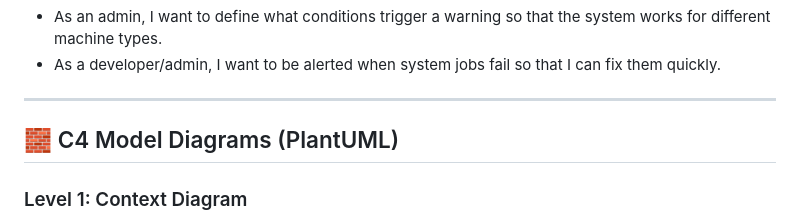
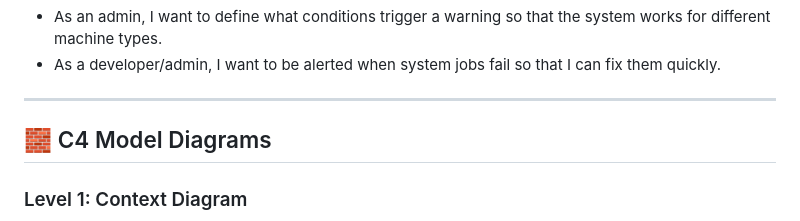
Before and after one commit to opielapatryk/prod-automation, a Markdown page: readme.md, the part around the change. Drawn GitHub-style.

```diff
--- a/readme.md
+++ b/readme.md
@@ -106,7 +106,7 @@
 
 ---
 
-## 🧱 C4 Model Diagrams (PlantUML)
+## 🧱 C4 Model Diagrams
 
 ### Level 1: Context Diagram
 ![context_diagram](context_diagram.png)
```
